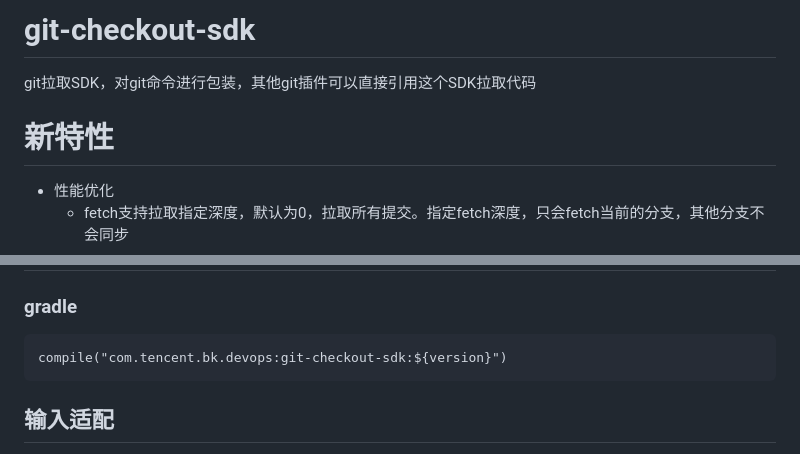
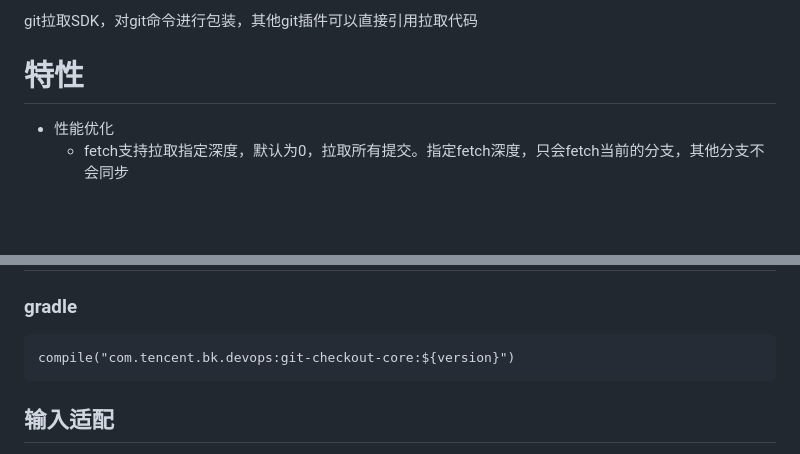
Before and after one commit to TencentBlueKing/ci-checkout, a Markdown page: git-checkout-core/readme.md, 2 parts joined by grey strips. Rendered like a GitHub page; blank space fills up the shorter version.

````diff
--- a/git-checkout-core/readme.md
+++ b/git-checkout-core/readme.md
@@ -1,6 +1,5 @@
-# git-checkout-sdk
-git拉取SDK，对git命令进行包装，其他git插件可以直接引用这个SDK拉取代码
-# 新特性
+git拉取SDK，对git命令进行包装，其他git插件可以直接引用拉取代码
+# 特性
 - 性能优化
   - fetch支持拉取指定深度，默认为0，拉取所有提交。指定fetch深度，只会fetch当前的分支，其他分支不会同步
   - 不开启lfs功能，不再checkout大文件
@@ -22,7 +21,7 @@ git拉取SDK，对git命令进行包装，其他git插件可以直接引用这
 ## 引入
 ### gradle
 ```
-compile("com.tencent.bk.devops:git-checkout-sdk:${version}")
+compile("com.tencent.bk.devops:git-checkout-core:${version}")
 ```
 ## 输入适配
 需要输入的参数含义:
````
Also changed, not shown: README.md (added, +7 -0 lines), docs/wiki/credential设计文档.md (added, +64 -0 lines), git-checkout-credential/README.md (added, +19 -0 lines), docs/resource/img/git-checkout-credential.png (added), docs/resource/img/git-credentials.png (added).
